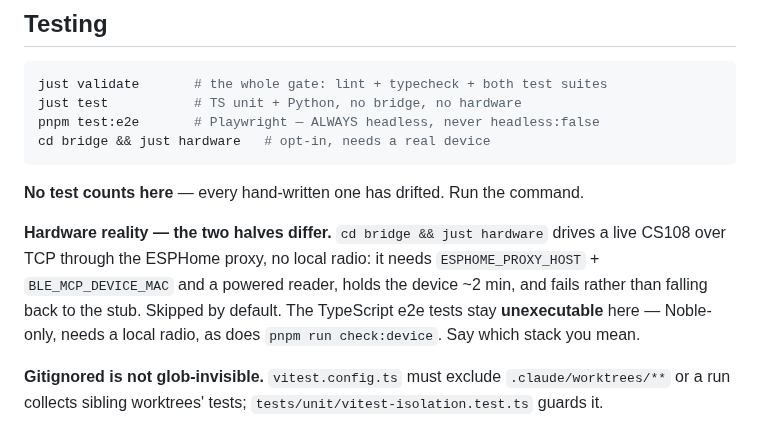
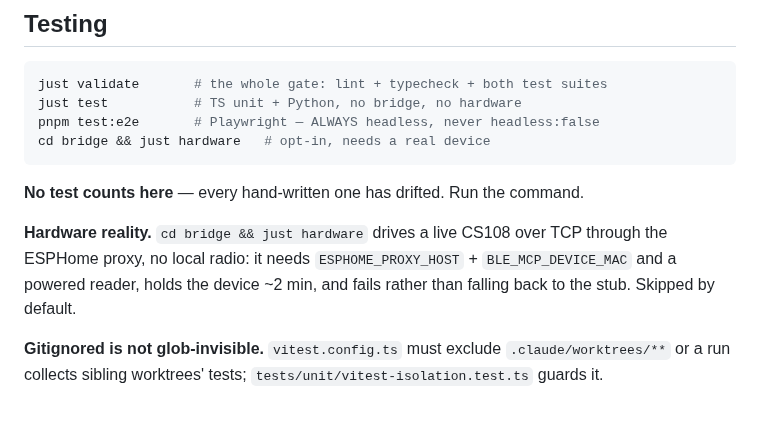
Before and after one commit to ble-mcp-test/ble-mcp-test, a Markdown page: CLAUDE.md, the part around the change. GitHub-like rendering.

Commit message:
docs: drop the Noble e2e dead end from the hardware note
The unexecutable half — TS e2e and check:device needing a local radio —
is being retired with the TypeScript bridge, so documenting why it cannot
run spends context on a surface that is going away. What remains is the
half that works: the Python bridge reaching a real device over the proxy.

Co-Authored-By: Claude Opus 5 (1M context) <noreply@anthropic.com>
Claude-Session: https://claude.ai/code/session_01LCAVnSBaikLZc9idoQC23b

```diff
--- a/CLAUDE.md
+++ b/CLAUDE.md
@@ -51,7 +51,7 @@ cd bridge && just hardware   # opt-in, needs a real device
 
 **No test counts here** — every hand-written one has drifted. Run the command.
 
-**Hardware reality — the two halves differ.** `cd bridge && just hardware` drives a live CS108 over TCP through the ESPHome proxy, no local radio: it needs `ESPHOME_PROXY_HOST` + `BLE_MCP_DEVICE_MAC` and a powered reader, holds the device ~2 min, and fails rather than falling back to the stub. Skipped by default. The TypeScript e2e tests stay **unexecutable** here — Noble-only, needs a local radio, as does `pnpm run check:device`. Say which stack you mean.
+**Hardware reality.** `cd bridge && just hardware` drives a live CS108 over TCP through the ESPHome proxy, no local radio: it needs `ESPHOME_PROXY_HOST` + `BLE_MCP_DEVICE_MAC` and a powered reader, holds the device ~2 min, and fails rather than falling back to the stub. Skipped by default.
 
 **Gitignored is not glob-invisible.** `vitest.config.ts` must exclude `.claude/worktrees/**` or a run collects sibling worktrees' tests; `tests/unit/vitest-isolation.test.ts` guards it.
 
```
